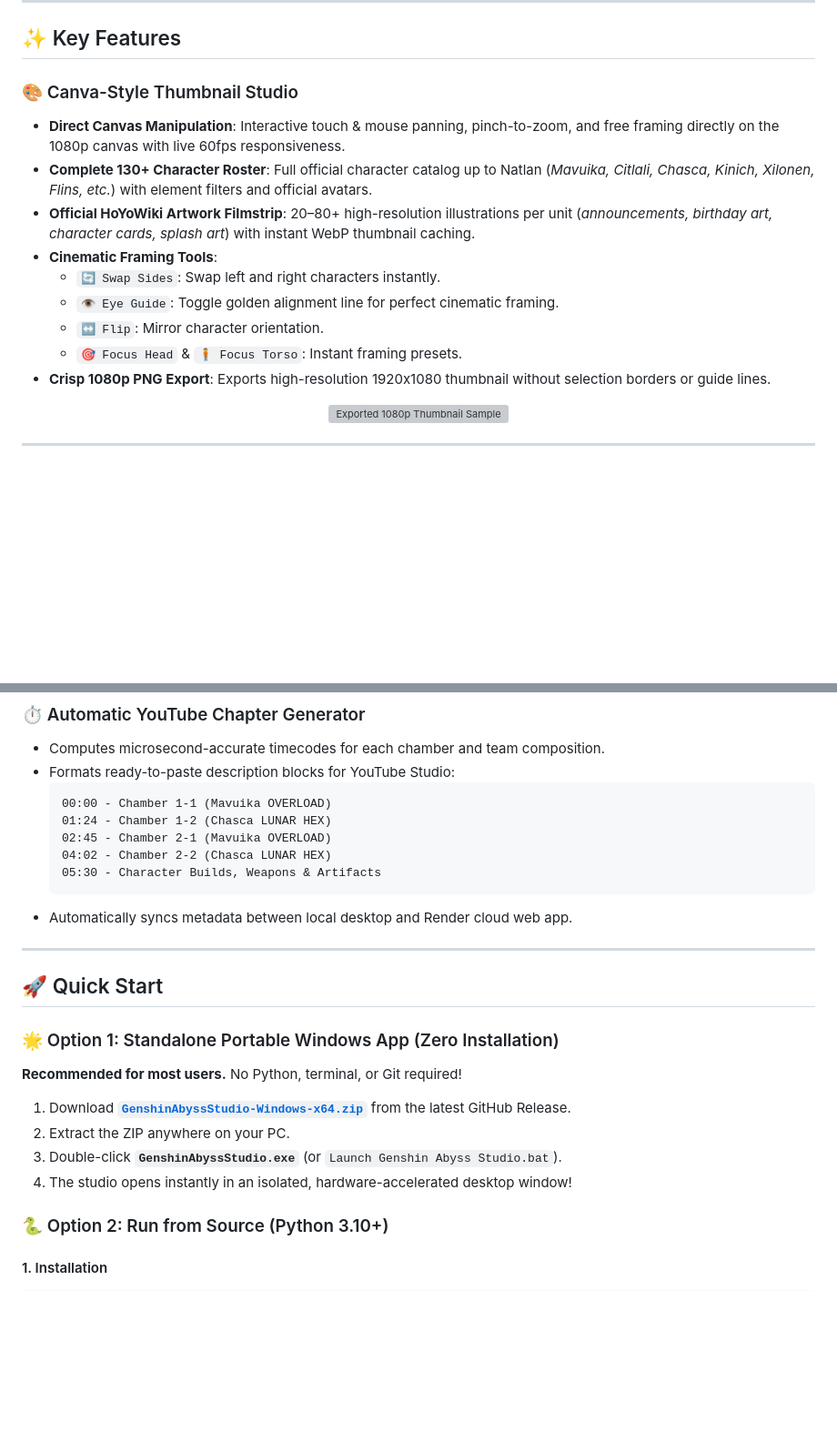
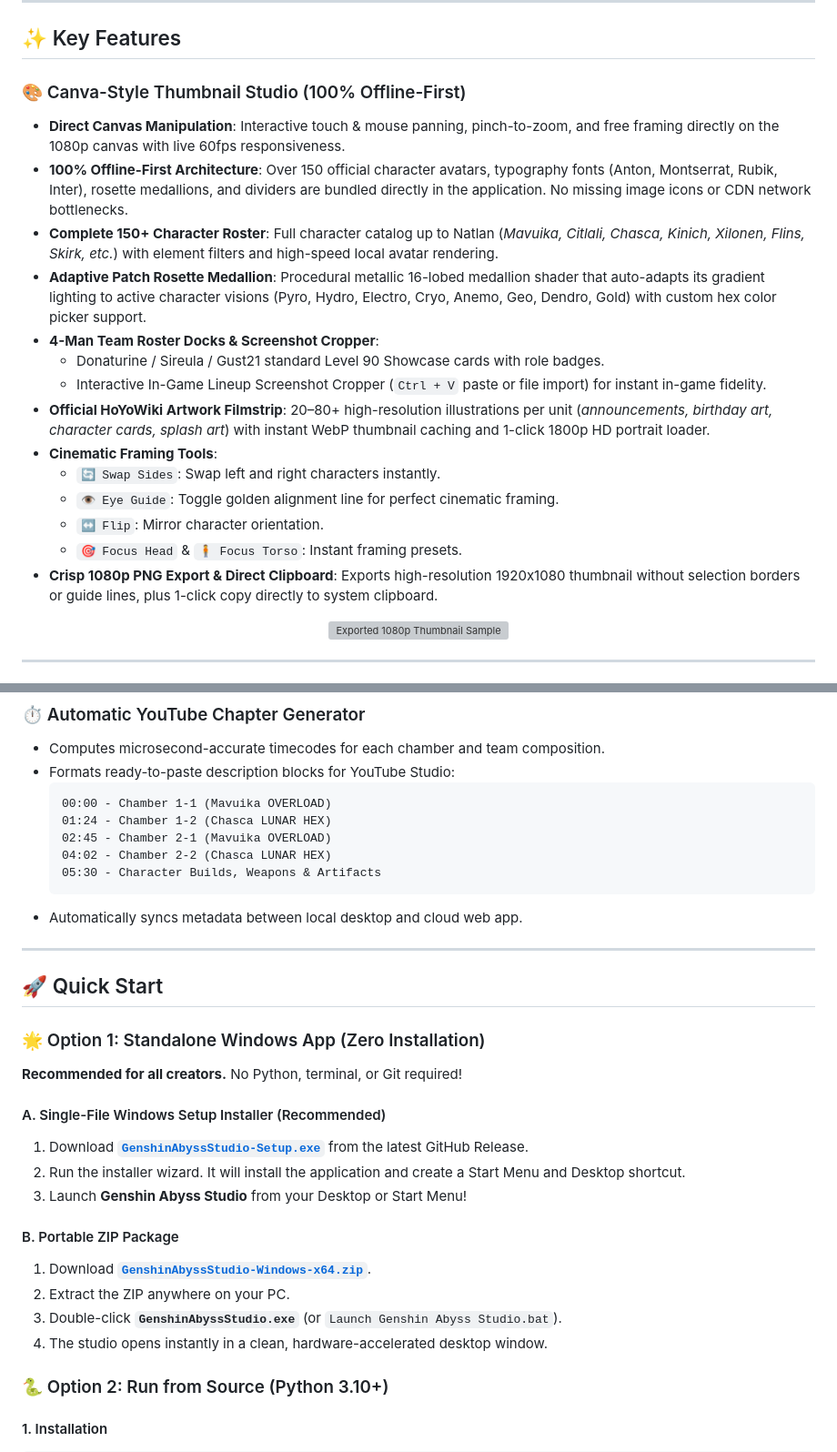
Before and after one commit to nzubechukwudavid/genshin-abyss-studio, a Markdown page: README.md, 2 parts joined by grey strips. Shown at 91% size. GitHub-like rendering; blank space fills up the shorter version; grey boxes are pictures that could not be loaded.

Commit message:
docs: update README with offline architecture, setup installer, and adaptive rosette features

````diff
--- a/README.md
+++ b/README.md
@@ -58,16 +58,21 @@
 
 ## ✨ Key Features
 
-### 🎨 Canva-Style Thumbnail Studio
+### 🎨 Canva-Style Thumbnail Studio (100% Offline-First)
 - **Direct Canvas Manipulation**: Interactive touch & mouse panning, pinch-to-zoom, and free framing directly on the 1080p canvas with live 60fps responsiveness.
-- **Complete 130+ Character Roster**: Full official character catalog up to Natlan (*Mavuika, Citlali, Chasca, Kinich, Xilonen, Flins, etc.*) with element filters and official avatars.
-- **Official HoYoWiki Artwork Filmstrip**: 20–80+ high-resolution illustrations per unit (*announcements, birthday art, character cards, splash art*) with instant WebP thumbnail caching.
+- **100% Offline-First Architecture**: Over 150 official character avatars, typography fonts (Anton, Montserrat, Rubik, Inter), rosette medallions, and dividers are bundled directly in the application. No missing image icons or CDN network bottlenecks.
+- **Complete 150+ Character Roster**: Full character catalog up to Natlan (*Mavuika, Citlali, Chasca, Kinich, Xilonen, Flins, Skirk, etc.*) with element filters and high-speed local avatar rendering.
+- **Adaptive Patch Rosette Medallion**: Procedural metallic 16-lobed medallion shader that auto-adapts its gradient lighting to active character visions (Pyro, Hydro, Electro, Cryo, Anemo, Geo, Dendro, Gold) with custom hex color picker support.
+- **4-Man Team Roster Docks & Screenshot Cropper**:
+  - Donaturine / Sireula / Gust21 standard Level 90 Showcase cards with role badges.
+  - Interactive In-Game Lineup Screenshot Cropper (`Ctrl + V` paste or file import) for instant in-game fidelity.
+- **Official HoYoWiki Artwork Filmstrip**: 20–80+ high-resolution illustrations per unit (*announcements, birthday art, character cards, splash art*) with instant WebP thumbnail caching and 1-click 1800p HD portrait loader.
 - **Cinematic Framing Tools**:
   - `🔄 Swap Sides`: Swap left and right characters instantly.
   - `👁️ Eye Guide`: Toggle golden alignment line for perfect cinematic framing.
   - `↔️ Flip`: Mirror character orientation.
   - `🎯 Focus Head` & `🧍 Focus Torso`: Instant framing presets.
-- **Crisp 1080p PNG Export**: Exports high-resolution 1920x1080 thumbnail without selection borders or guide lines.
+- **Crisp 1080p PNG Export & Direct Clipboard**: Exports high-resolution 1920x1080 thumbnail without selection borders or guide lines, plus 1-click copy directly to system clipboard.
 
 <p align="center">
   <img src="data/assets/thumbnail_example.png" alt="Exported 1080p Thumbnail Sample" width="880" />
@@ -108,18 +113,25 @@
   04:02 - Chamber 2-2 (Chasca LUNAR HEX)
   05:30 - Character Builds, Weapons & Artifacts
   ```
-- Automatically syncs metadata between local desktop and Render cloud web app.
+- Automatically syncs metadata between local desktop and cloud web app.
 
 ---
 
 ## 🚀 Quick Start
 
-### 🌟 Option 1: Standalone Portable Windows App (Zero Installation)
-**Recommended for most users.** No Python, terminal, or Git required!
-1. Download **[`GenshinAbyssStudio-Windows-x64.zip`](https://github.com/nzubechukwudavid/genshin-abyss-studio/releases/latest)** from the latest GitHub Release.
+### 🌟 Option 1: Standalone Windows App (Zero Installation)
+**Recommended for all creators.** No Python, terminal, or Git required!
+
+#### A. Single-File Windows Setup Installer (Recommended)
+1. Download **[`GenshinAbyssStudio-Setup.exe`](https://github.com/nzubechukwudavid/genshin-abyss-studio/releases/latest)** from the latest GitHub Release.
+2. Run the installer wizard. It will install the application and create a Start Menu and Desktop shortcut.
+3. Launch **Genshin Abyss Studio** from your Desktop or Start Menu!
+
+#### B. Portable ZIP Package
+1. Download **[`GenshinAbyssStudio-Windows-x64.zip`](https://github.com/nzubechukwudavid/genshin-abyss-studio/releases/latest)**.
 2. Extract the ZIP anywhere on your PC.
 3. Double-click **`GenshinAbyssStudio.exe`** (or `Launch Genshin Abyss Studio.bat`).
-4. The studio opens instantly in an isolated, hardware-accelerated desktop window!
+4. The studio opens instantly in a clean, hardware-accelerated desktop window.
 
 ### 🐍 Option 2: Run from Source (Python 3.10+)
 
````
